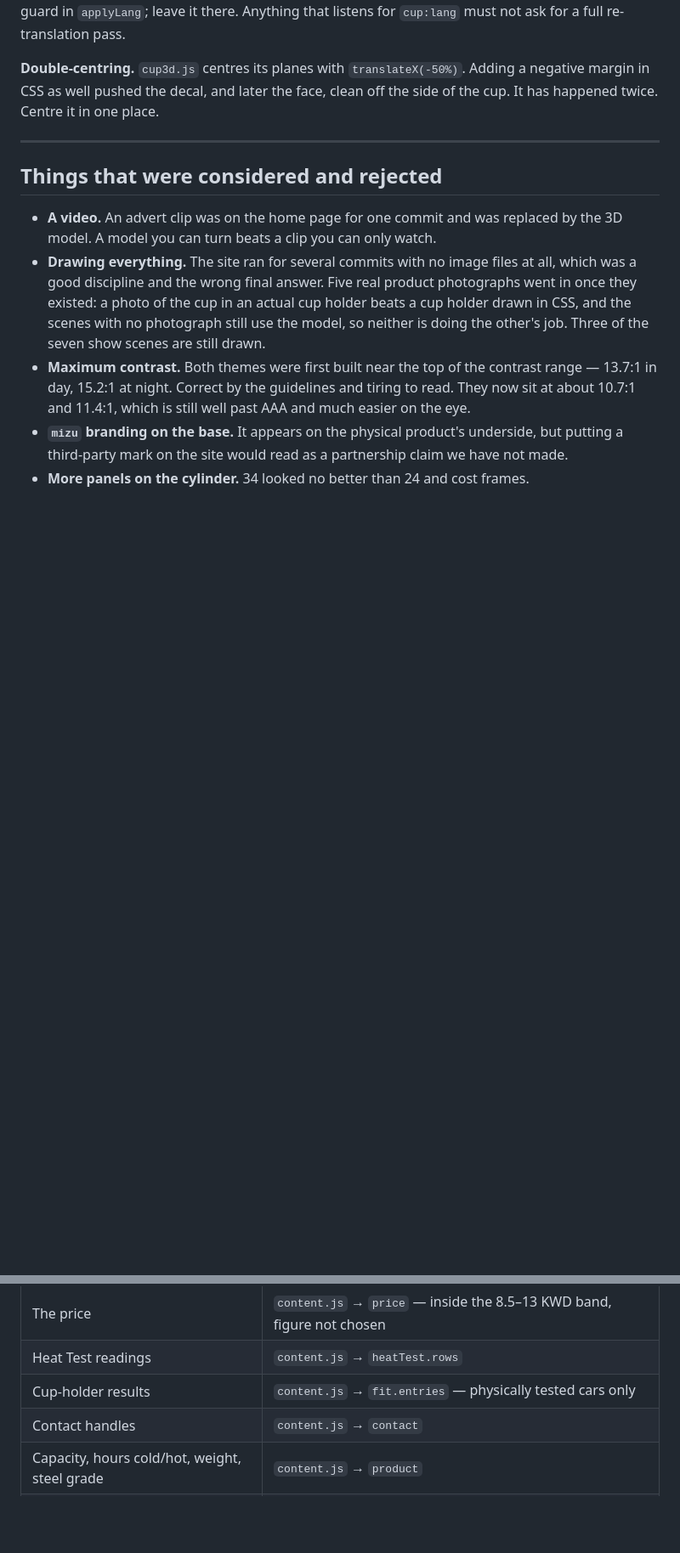
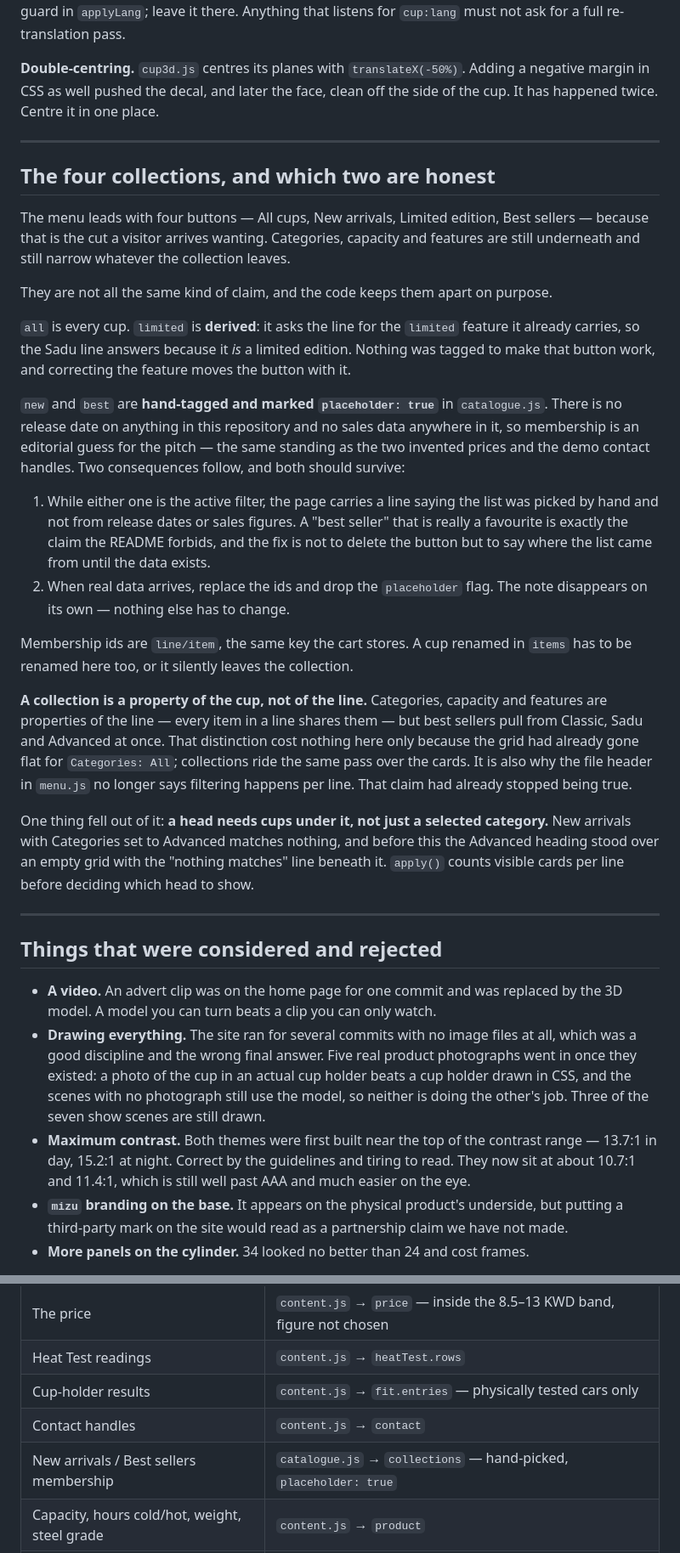
Before and after one commit to Smart1po/cup-kw, a Markdown page: DECISIONS.md, 2 parts joined by grey strips. Shown at 85% size. Drawn GitHub-style; blank space fills up the shorter version.

Commit message:
write down which two collections are guesses, and why the buttons work that way
DECISIONS.md gets the entry: which of the four are derived and which are hand
tagged, what the placeholder flag does to the page, how to retire it when real
data exists, and the reason a collection has to act on cups while categories,
capacity and features act on lines. The open list gains the membership ids.

README points at collections in catalogue.js from the honesty section, since it
is now a second place where a real-world claim can be made by editing a file.

The code went in without either of these, which is the failure the first line of
DECISIONS.md exists to prevent.

Co-Authored-By: Claude Opus 5 (1M context) <noreply@anthropic.com>

```diff
--- a/DECISIONS.md
+++ b/DECISIONS.md
@@ -273,6 +273,47 @@ the side of the cup. It has happened twice. Centre it in one place.
 
 ---
 
+## The four collections, and which two are honest
+
+The menu leads with four buttons — All cups, New arrivals, Limited edition, Best sellers —
+because that is the cut a visitor arrives wanting. Categories, capacity and features are
+still underneath and still narrow whatever the collection leaves.
+
+They are not all the same kind of claim, and the code keeps them apart on purpose.
+
+`all` is every cup. `limited` is **derived**: it asks the line for the `limited` feature it
+already carries, so the Sadu line answers because it *is* a limited edition. Nothing was
+tagged to make that button work, and correcting the feature moves the button with it.
+
+`new` and `best` are **hand-tagged and marked `placeholder: true`** in `catalogue.js`. There
+is no release date on anything in this repository and no sales data anywhere in it, so
+membership is an editorial guess for the pitch — the same standing as the two invented prices
+and the demo contact handles. Two consequences follow, and both should survive:
+
+1. While either one is the active filter, the page carries a line saying the list was picked
+   by hand and not from release dates or sales figures. A "best seller" that is really a
+   favourite is exactly the claim the README forbids, and the fix is not to delete the button
+   but to say where the list came from until the data exists.
+2. When real data arrives, replace the ids and drop the `placeholder` flag. The note
+   disappears on its own — nothing else has to change.
+
+Membership ids are `line/item`, the same key the cart stores. A cup renamed in `items` has to
+be renamed here too, or it silently leaves the collection.
+
+**A collection is a property of the cup, not of the line.** Categories, capacity and features
+are properties of the line — every item in a line shares them — but best sellers pull from
+Classic, Sadu and Advanced at once. That distinction cost nothing here only because the grid
+had already gone flat for `Categories: All`; collections ride the same pass over the cards.
+It is also why the file header in `menu.js` no longer says filtering happens per line. That
+claim had already stopped being true.
+
+One thing fell out of it: **a head needs cups under it, not just a selected category.** New
+arrivals with Categories set to Advanced matches nothing, and before this the Advanced
+heading stood over an empty grid with the "nothing matches" line beneath it. `apply()` counts
+visible cards per line before deciding which head to show.
+
+---
+
 ## Things that were considered and rejected
 
 - **A video.** An advert clip was on the home page for one commit and was replaced by the 3D
@@ -299,6 +340,7 @@ the side of the cup. It has happened twice. Centre it in one place.
 | Heat Test readings | `content.js` → `heatTest.rows` |
 | Cup-holder results | `content.js` → `fit.entries` — physically tested cars only |
 | Contact handles | `content.js` → `contact` |
+| New arrivals / Best sellers membership | `catalogue.js` → `collections` — hand-picked, `placeholder: true` |
 | Capacity, hours cold/hot, weight, steel grade | `content.js` → `product` |
 | Order status is customer-editable | it lives in `auth.users` metadata — `SUPABASE.md` carries the table that fixes it |
 | The `[ MOUDHI ]` wordmark | hard-coded in `assets/js/cup3d.js` |
```
Also changed, not shown: README.md (+7 -0 lines).
